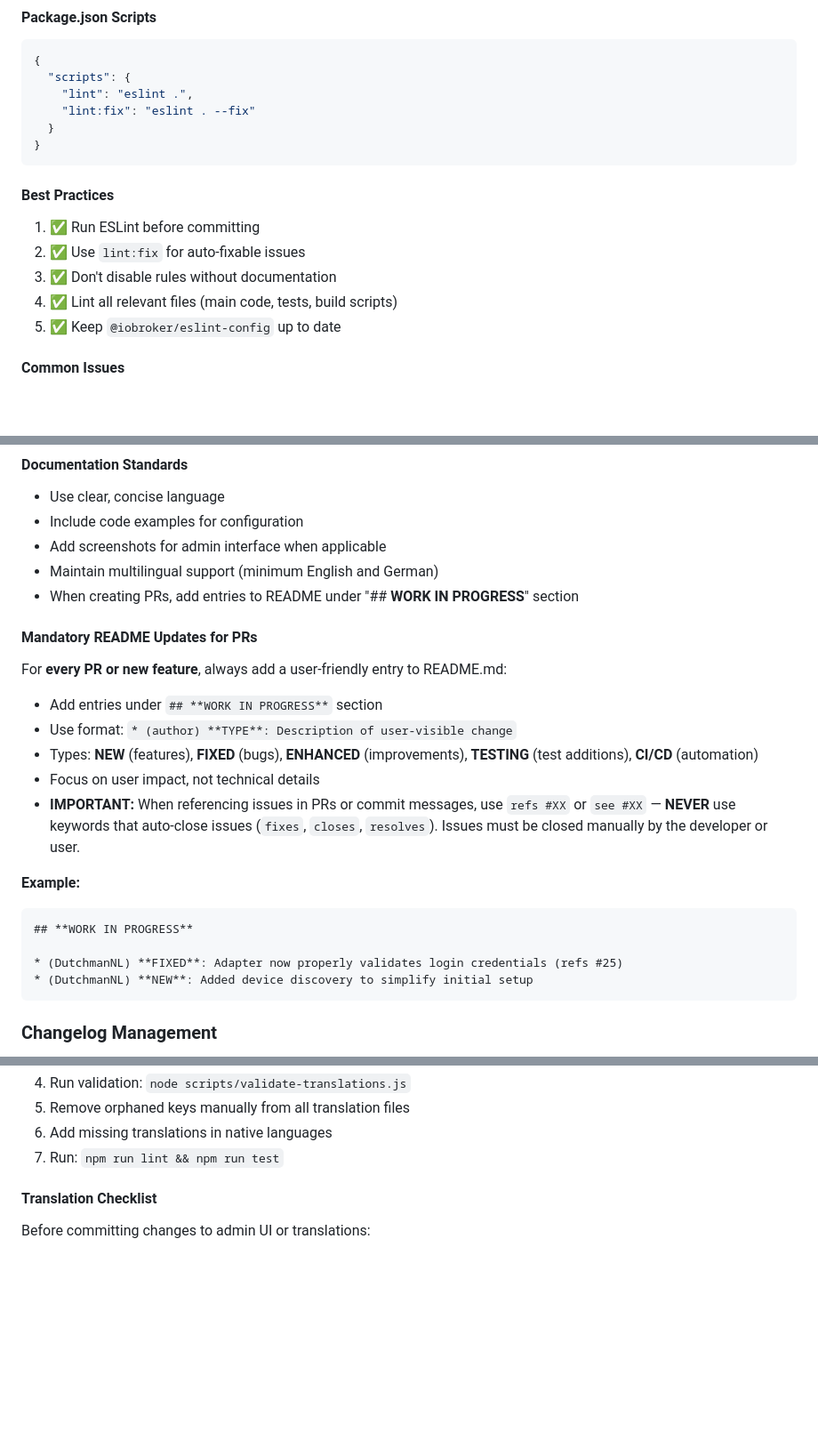
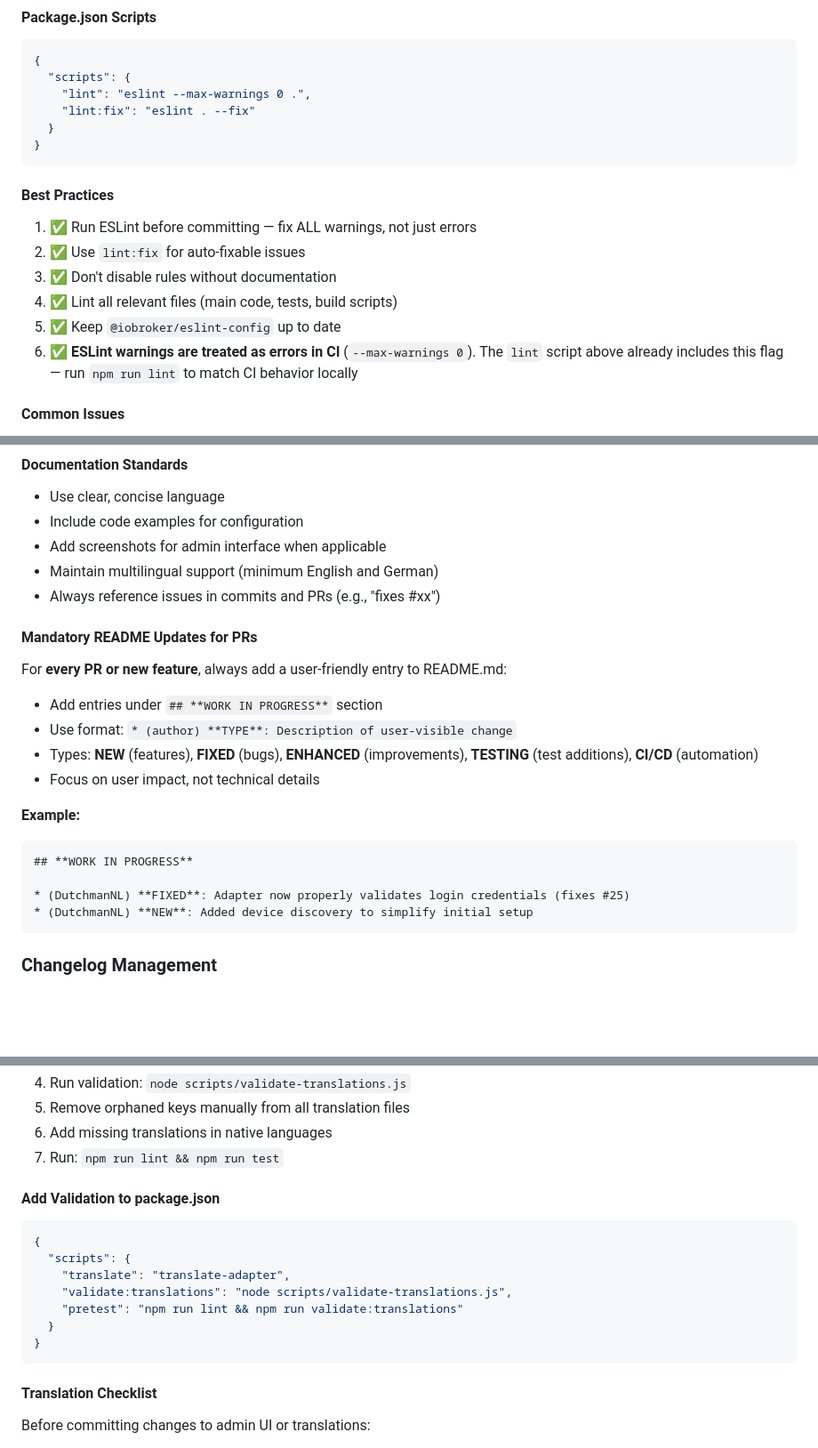
Before and after one commit to iobroker-community-adapters/ioBroker.spotify-premium, a Markdown page: .github/copilot-instructions.md, 3 parts joined by grey strips. Shown at 89% size. Drawn GitHub-style; blank space fills up the shorter version.

Commit message:
chore: update copilot-instructions.md from template v0.5.6 to v0.5.7
Co-authored-by: mcm1957 <28575778+mcm1957@users.noreply.github.com>

````diff
--- a/.github/copilot-instructions.md
+++ b/.github/copilot-instructions.md
@@ -102,18 +102,19 @@ npm install --save-dev eslint @iobroker/eslint-config
 ```json
 {
   "scripts": {
-    "lint": "eslint .",
+    "lint": "eslint --max-warnings 0 .",
     "lint:fix": "eslint . --fix"
   }
 }
 ```
 
 #### Best Practices
-1. ✅ Run ESLint before committing
+1. ✅ Run ESLint before committing — fix ALL warnings, not just errors
 2. ✅ Use `lint:fix` for auto-fixable issues
 3. ✅ Don't disable rules without documentation
 4. ✅ Lint all relevant files (main code, tests, build scripts)
 5. ✅ Keep `@iobroker/eslint-config` up to date
+6. ✅ **ESLint warnings are treated as errors in CI** (`--max-warnings 0`). The `lint` script above already includes this flag — run `npm run lint` to match CI behavior locally
 
 #### Common Issues
 - **Unused variables**: Remove or prefix with underscore (`_variable`)
@@ -426,7 +427,7 @@ try {
 - Include code examples for configuration
 - Add screenshots for admin interface when applicable
 - Maintain multilingual support (minimum English and German)
-- When creating PRs, add entries to README under "## **WORK IN PROGRESS**" section
+- Always reference issues in commits and PRs (e.g., "fixes #xx")
 
 #### Mandatory README Updates for PRs
 
@@ -436,13 +437,12 @@ For **every PR or new feature**, always add a user-friendly entry to README.md:
 - Use format: `* (author) **TYPE**: Description of user-visible change`
 - Types: **NEW** (features), **FIXED** (bugs), **ENHANCED** (improvements), **TESTING** (test additions), **CI/CD** (automation)
 - Focus on user impact, not technical details
-- **IMPORTANT:** When referencing issues in PRs or commit messages, use `refs #XX` or `see #XX` — **NEVER** use keywords that auto-close issues (`fixes`, `closes`, `resolves`). Issues must be closed manually by the developer or user.
 
 **Example:**
 ```markdown
 ## **WORK IN PROGRESS**
 
-* (DutchmanNL) **FIXED**: Adapter now properly validates login credentials (refs #25)
+* (DutchmanNL) **FIXED**: Adapter now properly validates login credentials (fixes #25)
 * (DutchmanNL) **NEW**: Added device discovery to simplify initial setup
 ```
 
@@ -584,6 +584,18 @@ process.exit(hasErrors ? 1 : 0);
 5. Remove orphaned keys manually from all translation files
 6. Add missing translations in native languages
 7. Run: `npm run lint && npm run test`
+
+#### Add Validation to package.json
+
+```json
+{
+  "scripts": {
+    "translate": "translate-adapter",
+    "validate:translations": "node scripts/validate-translations.js",
+    "pretest": "npm run lint && npm run validate:translations"
+  }
+}
+```
 
 #### Translation Checklist
 
````
Also changed, not shown: other parts of .github/copilot-instructions.md (+3 -3 lines).
